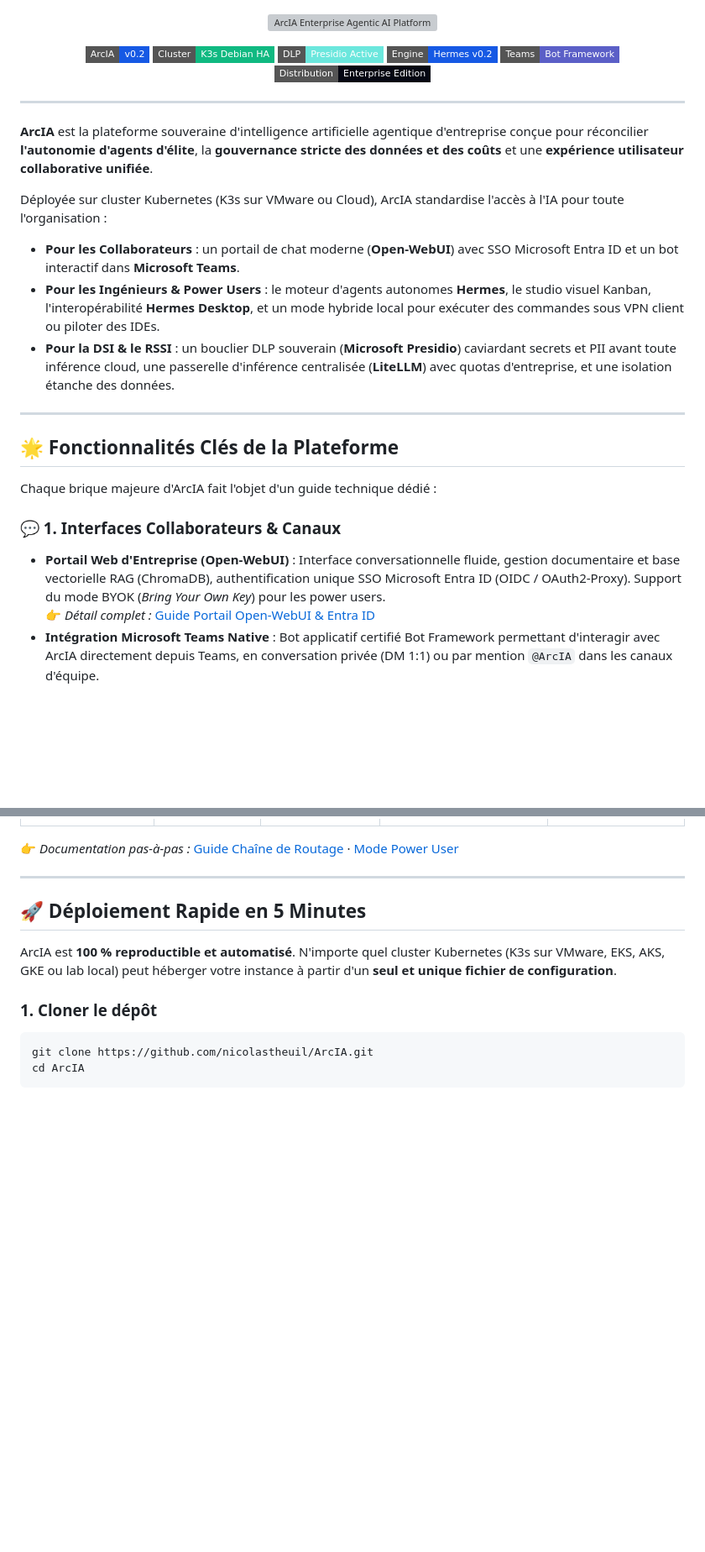
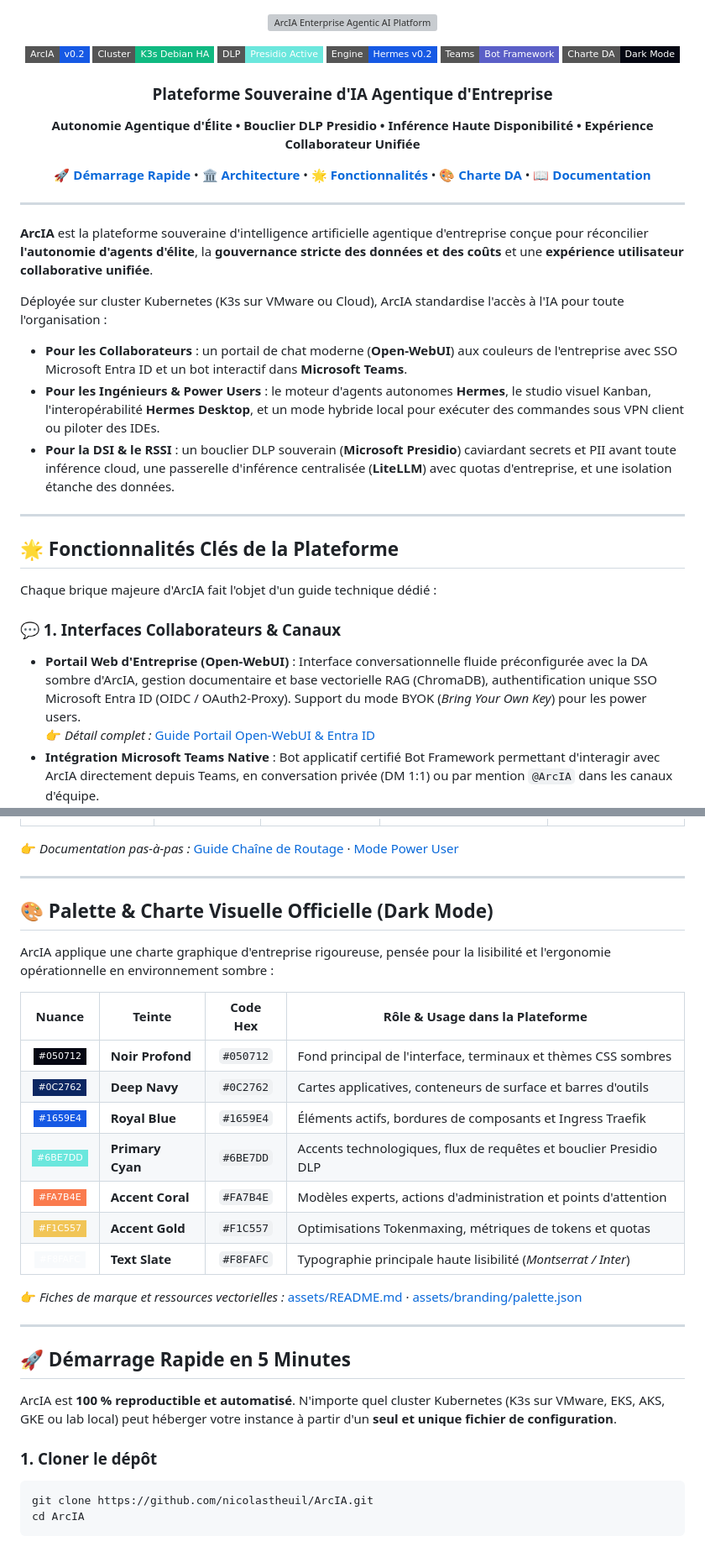
Before and after one commit to nicolastheuil/ArcIA, a Markdown page: README.md, 2 parts joined by grey strips. Shown at 84% size. GitHub-like rendering; badges without logos; blank space fills up the shorter version; grey boxes are pictures that could not be loaded.

Commit message:
style(readme): apply official ArcIA Dark visual identity, styled mermaid and palette showcase

```diff
--- a/README.md
+++ b/README.md
@@ -8,7 +8,21 @@
   <a href="docs/guides/confidentialite-presidio.md"><img src="https://img.shields.io/badge/DLP-Presidio%20Active-6BE7DD.svg?style=flat-square&logo=shield&logoColor=050712" alt="DLP Engine"></a>
   <a href="docs/guides/hermes-agent.md"><img src="https://img.shields.io/badge/Engine-Hermes%20v0.2-1659E4.svg?style=flat-square&logo=openai&logoColor=white" alt="Agent Runtime"></a>
   <a href="docs/guides/integration-teams.md"><img src="https://img.shields.io/badge/Teams-Bot%20Framework-5B5FC7.svg?style=flat-square&logo=microsoftteams&logoColor=white" alt="Teams Integration"></a>
-  <a href="docs/architecture.md"><img src="https://img.shields.io/badge/Distribution-Enterprise%20Edition-050712.svg?style=flat-square&logoColor=6BE7DD" alt="Enterprise Edition"></a>
+  <a href="assets/README.md"><img src="https://img.shields.io/badge/Charte%20DA-Dark%20Mode-050712.svg?style=flat-square&logoColor=6BE7DD" alt="Charte DA Dark Mode"></a>
+</p>
+
+<h3 align="center">Plateforme Souveraine d'IA Agentique d'Entreprise</h3>
+
+<p align="center">
+  <b>Autonomie Agentique d'Élite • Bouclier DLP Presidio • Inférence Haute Disponibilité • Expérience Collaborateur Unifiée</b>
+</p>
+
+<p align="center">
+  <a href="#-démarrage-rapide-en-5-minutes"><b>🚀 Démarrage Rapide</b></a> •
+  <a href="#-architecture-globale-de-la-plateforme"><b>🏛️ Architecture</b></a> •
+  <a href="#-fonctionnalités-clés-de-la-plateforme"><b>🌟 Fonctionnalités</b></a> •
+  <a href="#-palette--charte-visuelle-officielle-dark-mode"><b>🎨 Charte DA</b></a> •
+  <a href="docs/README.md"><b>📖 Documentation</b></a>
 </p>
 
 ---
@@ -16,7 +30,7 @@
 **ArcIA** est la plateforme souveraine d'intelligence artificielle agentique d'entreprise conçue pour réconcilier **l'autonomie d'agents d'élite**, la **gouvernance stricte des données et des coûts** et une **expérience utilisateur collaborative unifiée**.
 
 Déployée sur cluster Kubernetes (K3s sur VMware ou Cloud), ArcIA standardise l'accès à l'IA pour toute l'organisation :
-* **Pour les Collaborateurs** : un portail de chat moderne (**Open-WebUI**) avec SSO Microsoft Entra ID et un bot interactif dans **Microsoft Teams**.
+* **Pour les Collaborateurs** : un portail de chat moderne (**Open-WebUI**) aux couleurs de l'entreprise avec SSO Microsoft Entra ID et un bot interactif dans **Microsoft Teams**.
 * **Pour les Ingénieurs & Power Users** : le moteur d'agents autonomes **Hermes**, le studio visuel Kanban, l'interopérabilité **Hermes Desktop**, et un mode hybride local pour exécuter des commandes sous VPN client ou piloter des IDEs.
 * **Pour la DSI & le RSSI** : un bouclier DLP souverain (**Microsoft Presidio**) caviardant secrets et PII avant toute inférence cloud, une passerelle d'inférence centralisée (**LiteLLM**) avec quotas d'entreprise, et une isolation étanche des données.
 
@@ -27,7 +41,7 @@ Déployée sur cluster Kubernetes (K3s sur VMware ou Cloud), ArcIA standardise l
 Chaque brique majeure d'ArcIA fait l'objet d'un guide technique dédié :
 
 ### 💬 1. Interfaces Collaborateurs & Canaux
-* **Portail Web d'Entreprise (Open-WebUI)** : Interface conversationnelle fluide, gestion documentaire et base vectorielle RAG (ChromaDB), authentification unique SSO Microsoft Entra ID (OIDC / OAuth2-Proxy). Support du mode BYOK (*Bring Your Own Key*) pour les power users.
+* **Portail Web d'Entreprise (Open-WebUI)** : Interface conversationnelle fluide préconfigurée avec la DA sombre d'ArcIA, gestion documentaire et base vectorielle RAG (ChromaDB), authentification unique SSO Microsoft Entra ID (OIDC / OAuth2-Proxy). Support du mode BYOK (*Bring Your Own Key*) pour les power users.
   👉 *Détail complet :* [Guide Portail Open-WebUI & Entra ID](docs/guides/portail-webui-entraid.md)
 * **Intégration Microsoft Teams Native** : Bot applicatif certifié Bot Framework permettant d'interagir avec ArcIA directement depuis Teams, en conversation privée (DM 1:1) ou par mention `@ArcIA` dans les canaux d'équipe.
   👉 *Détail complet :* [Guide Intégration Microsoft Teams](docs/guides/integration-teams.md)
@@ -133,7 +158,25 @@ ArcIA permet à chaque profil d'entreprise de travailler avec le niveau d'autono
 
 ---
 
-## 🚀 Déploiement Rapide en 5 Minutes
+## 🎨 Palette & Charte Visuelle Officielle (Dark Mode)
+
+ArcIA applique une charte graphique d'entreprise rigoureuse, pensée pour la lisibilité et l'ergonomie opérationnelle en environnement sombre :
+
+| Nuance | Teinte | Code Hex | Rôle & Usage dans la Plateforme |
+|:---:|---|:---:|---|
+| ![#050712](https://img.shields.io/badge/%23050712-050712?style=flat-square) | **Noir Profond** | `#050712` | Fond principal de l'interface, terminaux et thèmes CSS sombres |
+| ![#0C2762](https://img.shields.io/badge/%230C2762-0C2762?style=flat-square) | **Deep Navy** | `#0C2762` | Cartes applicatives, conteneurs de surface et barres d'outils |
+| ![#1659E4](https://img.shields.io/badge/%231659E4-1659E4?style=flat-square) | **Royal Blue** | `#1659E4` | Éléments actifs, bordures de composants et Ingress Traefik |
+| ![#6BE7DD](https://img.shields.io/badge/%236BE7DD-6BE7DD?style=flat-square) | **Primary Cyan** | `#6BE7DD` | Accents technologiques, flux de requêtes et bouclier Presidio DLP |
+| ![#FA7B4E](https://img.shields.io/badge/%23FA7B4E-FA7B4E?style=flat-square) | **Accent Coral** | `#FA7B4E` | Modèles experts, actions d'administration et points d'attention |
+| ![#F1C557](https://img.shields.io/badge/%23F1C557-F1C557?style=flat-square) | **Accent Gold** | `#F1C557` | Optimisations Tokenmaxing, métriques de tokens et quotas |
+| ![#F8FAFC](https://img.shields.io/badge/%23F8FAFC-F8FAFC?style=flat-square) | **Text Slate** | `#F8FAFC` | Typographie principale haute lisibilité (*Montserrat / Inter*) |
+
+👉 *Fiches de marque et ressources vectorielles :* [assets/README.md](assets/README.md) · [assets/branding/palette.json](assets/branding/palette.json)
+
+---
+
+## 🚀 Démarrage Rapide en 5 Minutes
 
 ArcIA est **100 % reproductible et automatisé**. N'importe quel cluster Kubernetes (K3s sur VMware, EKS, AKS, GKE ou lab local) peut héberger votre instance à partir d'un **seul et unique fichier de configuration**.
 
```
Also changed, not shown: other parts of README.md (+12 -1 lines).
